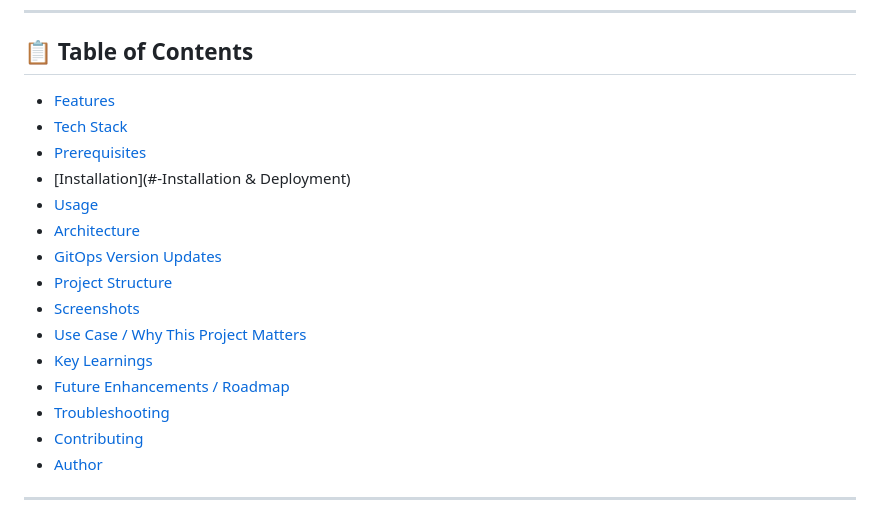
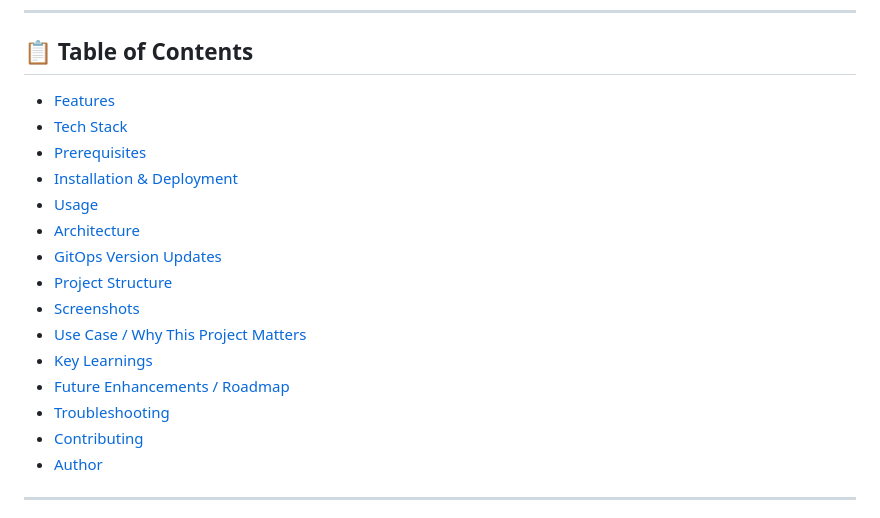
Before and after one commit to Sohel9146/Project-Gitops-ArgoCD-Demo, a Markdown page: README.md, the part around the change printed below. GitHub-like rendering.

```diff
--- a/README.md
+++ b/README.md
@@ -13,10 +13,10 @@ This project demonstrates **continuous delivery using Git as the single source o
 ---
 
 ## 📋 Table of Contents
-- [Features](#-Features)
-- [Tech Stack](#-Tech-Stack)
-- [Prerequisites](#-Prerequisites)
-- [Installation](#-Installation & Deployment)
-- [Usage](#-Usage)
+- [Features](#-features)
+- [Tech Stack](#-tech-stack)
+- [Prerequisites](#-prerequisites)
+- [Installation & Deployment](#️-installation--deployment)
+- [Usage](#️-usage)
 - [Architecture](#-architecture)
 - [GitOps Version Updates](#-gitops-in-action--version-updates)
```
Also changed, not shown: other parts of README.md (+3 -3 lines).
